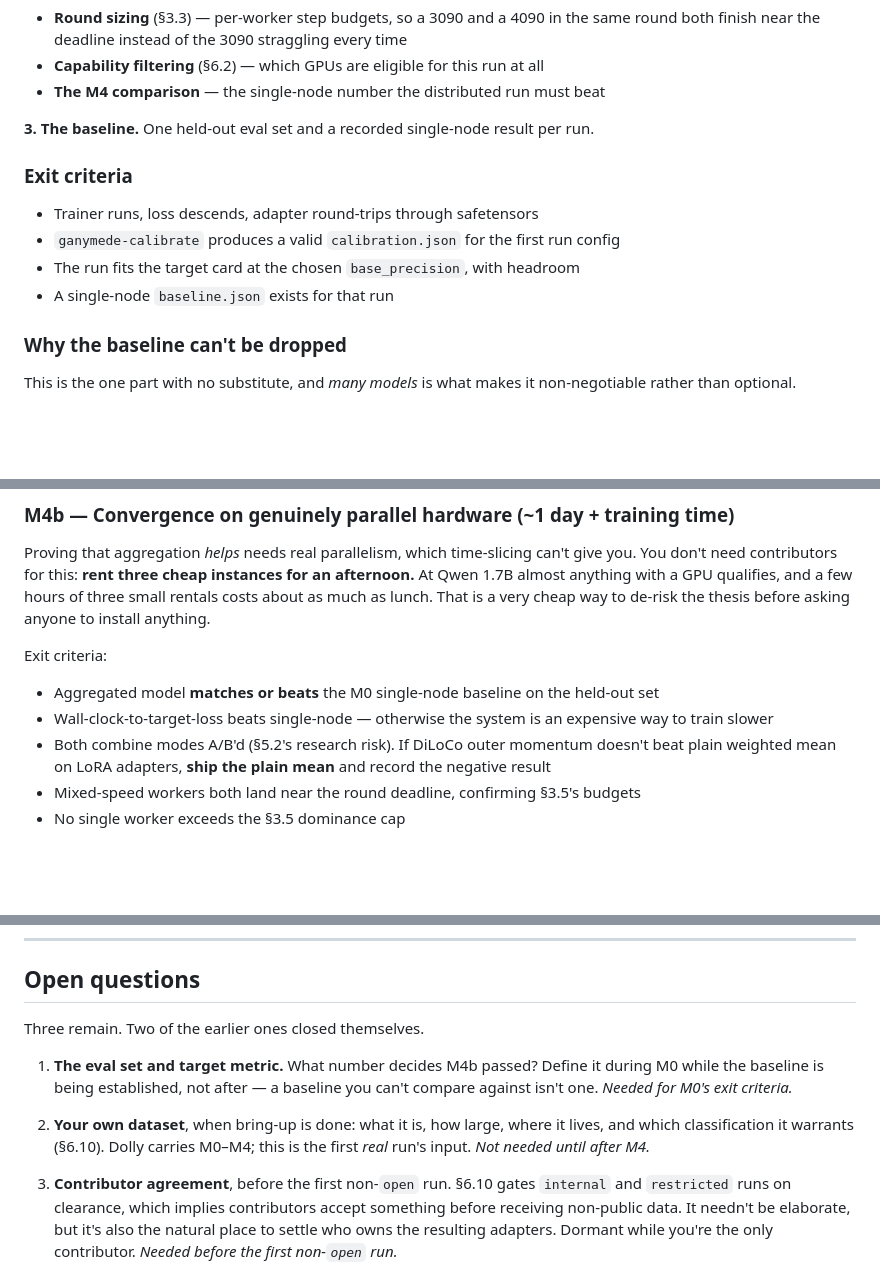
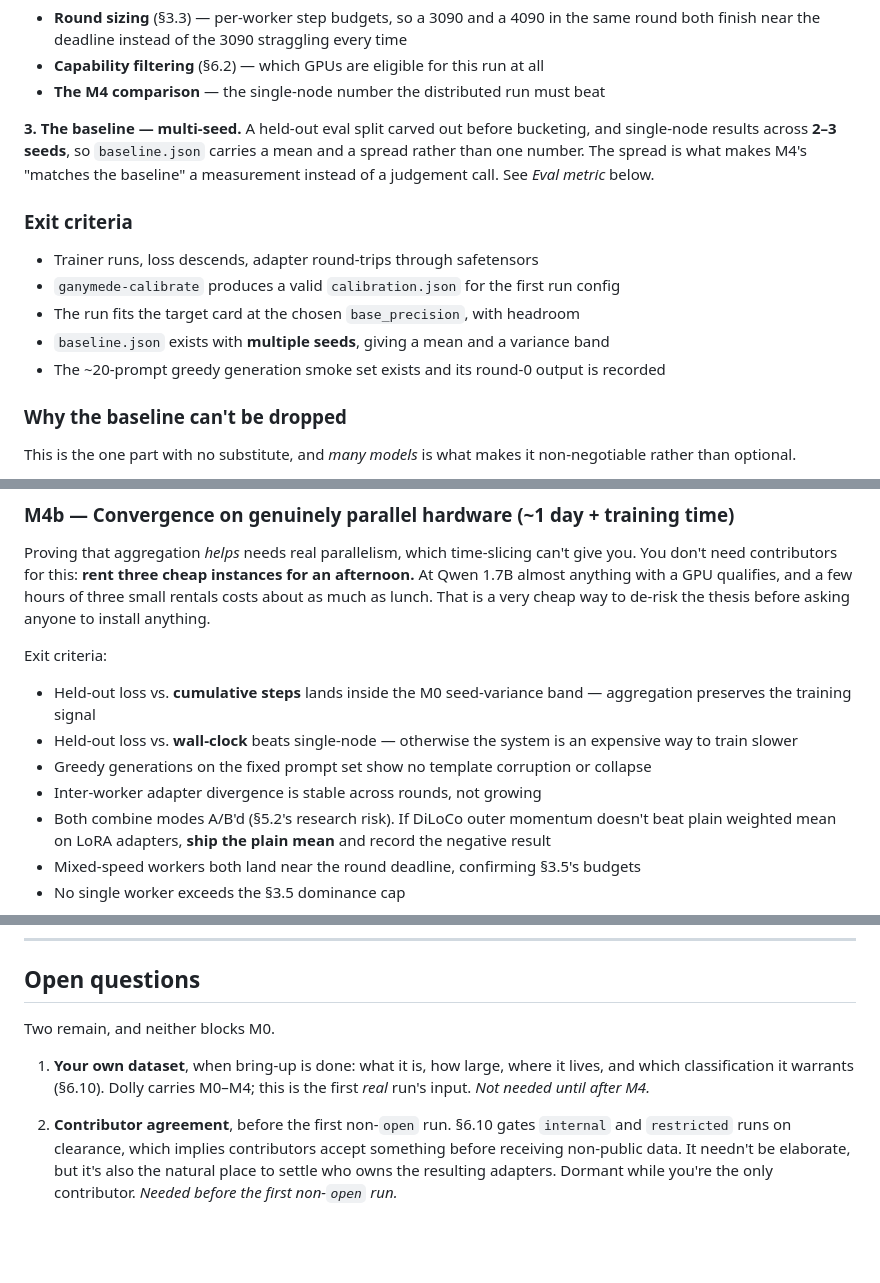
Before and after one commit to Adambomb210/Ganymede-Resource-Share, a Markdown page: docs/03-roadmap.md, 3 parts joined by grey strips. Drawn GitHub-style; blank space fills up the shorter version.

```diff
--- a/docs/03-roadmap.md
+++ b/docs/03-roadmap.md
@@ -47,14 +47,18 @@ three things directly:
 - **Capability filtering** (§6.2) — which GPUs are eligible for this run at all
 - **The M4 comparison** — the single-node number the distributed run must beat
 
-**3. The baseline.** One held-out eval set and a recorded single-node result per run.
+**3. The baseline — multi-seed.** A held-out eval split carved out before bucketing,
+and single-node results across **2–3 seeds**, so `baseline.json` carries a mean and a
+spread rather than one number. The spread is what makes M4's "matches the baseline"
+a measurement instead of a judgement call. See *Eval metric* below.
 
 ### Exit criteria
 
 - Trainer runs, loss descends, adapter round-trips through safetensors
 - `ganymede-calibrate` produces a valid `calibration.json` for the first run config
 - The run fits the target card at the chosen `base_precision`, with headroom
-- A single-node `baseline.json` exists for that run
+- `baseline.json` exists with **multiple seeds**, giving a mean and a variance band
+- The ~20-prompt greedy generation smoke set exists and its round-0 output is recorded
 
 ### Why the baseline can't be dropped
 
@@ -299,9 +393,12 @@ three small rentals costs about as much as lunch. That is a very cheap way to
 de-risk the thesis before asking anyone to install anything.
 
 Exit criteria:
-- Aggregated model **matches or beats** the M0 single-node baseline on the held-out set
-- Wall-clock-to-target-loss beats single-node — otherwise the system is an expensive
-  way to train slower
+- Held-out loss vs. **cumulative steps** lands inside the M0 seed-variance band —
+  aggregation preserves the training signal
+- Held-out loss vs. **wall-clock** beats single-node — otherwise the system is an
+  expensive way to train slower
+- Greedy generations on the fixed prompt set show no template corruption or collapse
+- Inter-worker adapter divergence is stable across rounds, not growing
 - Both combine modes A/B'd (§5.2's research risk). If DiLoCo outer momentum doesn't
   beat plain weighted mean on LoRA adapters, **ship the plain mean** and record the
   negative result
@@ -405,17 +502,13 @@ In rough order of when they'll start to hurt:
 
 ## Open questions
 
-Three remain. Two of the earlier ones closed themselves.
+Two remain, and neither blocks M0.
 
-1. **The eval set and target metric.** What number decides M4b passed? Define it
-   during M0 while the baseline is being established, not after — a baseline you can't
-   compare against isn't one. *Needed for M0's exit criteria.*
-
-2. **Your own dataset**, when bring-up is done: what it is, how large, where it lives,
+1. **Your own dataset**, when bring-up is done: what it is, how large, where it lives,
    and which classification it warrants (§6.10). Dolly carries M0–M4; this is the
    first *real* run's input. *Not needed until after M4.*
 
-3. **Contributor agreement**, before the first non-`open` run. §6.10 gates `internal`
+2. **Contributor agreement**, before the first non-`open` run. §6.10 gates `internal`
    and `restricted` runs on clearance, which implies contributors accept something
    before receiving non-public data. It needn't be elaborate, but it's also the
    natural place to settle who owns the resulting adapters. Dormant while you're the
```
Also changed, not shown: other parts of docs/03-roadmap.md (+93 -0 lines), docs/02-architecture-v2.md (+6 -1 lines).
